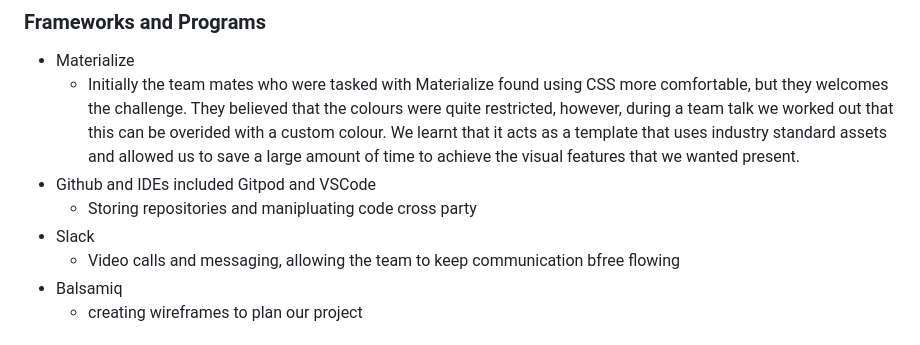
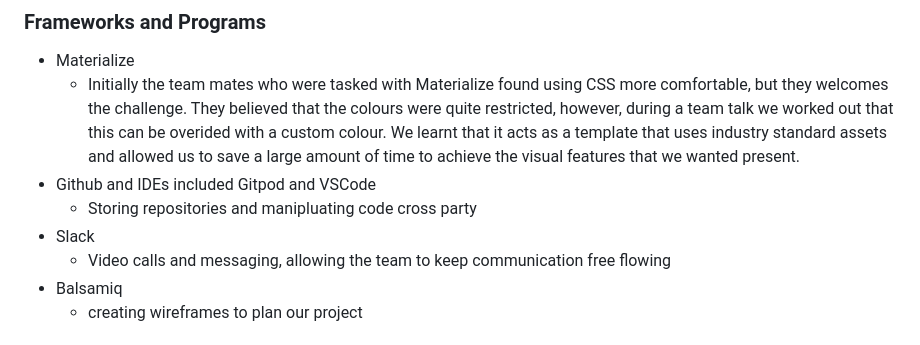
Before and after one commit to belovedpearl/Jan-2023-Hackathon, a Markdown page: README.md, the part around one of its changes. Rendered like a GitHub page.

Commit message:
Updating workspace

```diff
--- a/README.md
+++ b/README.md
@@ -203,7 +205,7 @@ This shows the user the progress they have made with engaging the available ques
 * Github and IDEs included Gitpod and VSCode
     * Storing repositories and manipluating code cross party
 * Slack
-    * Video calls and messaging, allowing the team to keep communication bfree flowing
+    * Video calls and messaging, allowing the team to keep communication free flowing
 * Balsamiq
     * creating wireframes to plan our project
 
```
Also changed, not shown: other parts of README.md (+2 -0 lines).
